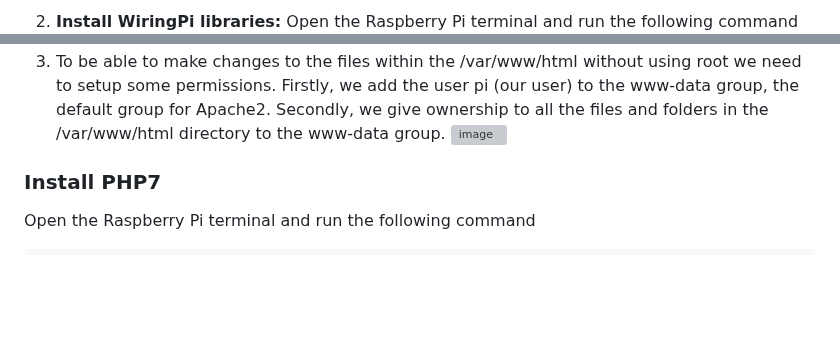
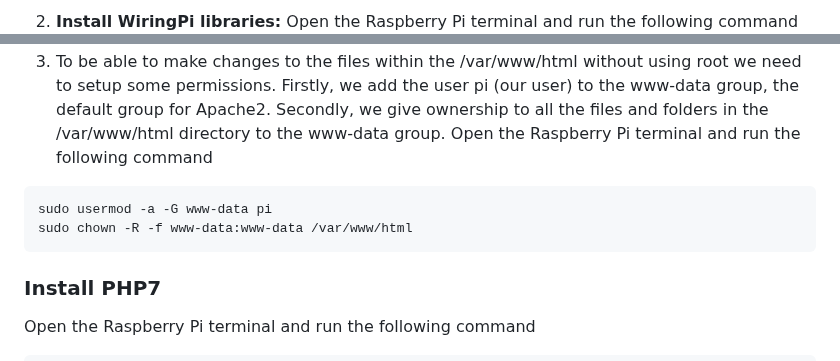
Before and after one commit to galsal1/Boiler-Temperature, a Markdown page: README.md, 2 parts joined by grey strips. Drawn GitHub-style; blank space fills up the shorter version; grey boxes are pictures that could not be loaded.

````diff
--- a/README.md
+++ b/README.md
@@ -26,4 +28,3 @@ To make sure SPI is not occupied, it is recommended to close other drivers' cove
 
-
-2) **Install WiringPi libraries:** </br>
+3) **Install WiringPi libraries:** </br>
    Open the Raspberry Pi terminal and run the following command</br>
@@ -63,7 +71,11 @@ sudo apt install apache2 -y </br>
 3) To be able to make changes to the files within the /var/www/html without using root we need to setup some permissions.</br>
 Firstly, we add the user pi (our user) to the www-data group, the default group for Apache2.</br>
 Secondly, we give ownership to all the files and folders in the /var/www/html directory to the www-data group.</br>
-![image](https://github.com/galsal1/Boiler-Temperature/assets/127937643/8cedcb32-04be-48de-8bfa-efc18ff1a720)
+Open the Raspberry Pi terminal and run the following command</br>
+```
+sudo usermod -a -G www-data pi
+sudo chown -R -f www-data:www-data /var/www/html
+```
 
 ### Install PHP7
 Open the Raspberry Pi terminal and run the following command</br>
````
Also changed, not shown: other parts of README.md (+39 -30 lines).
